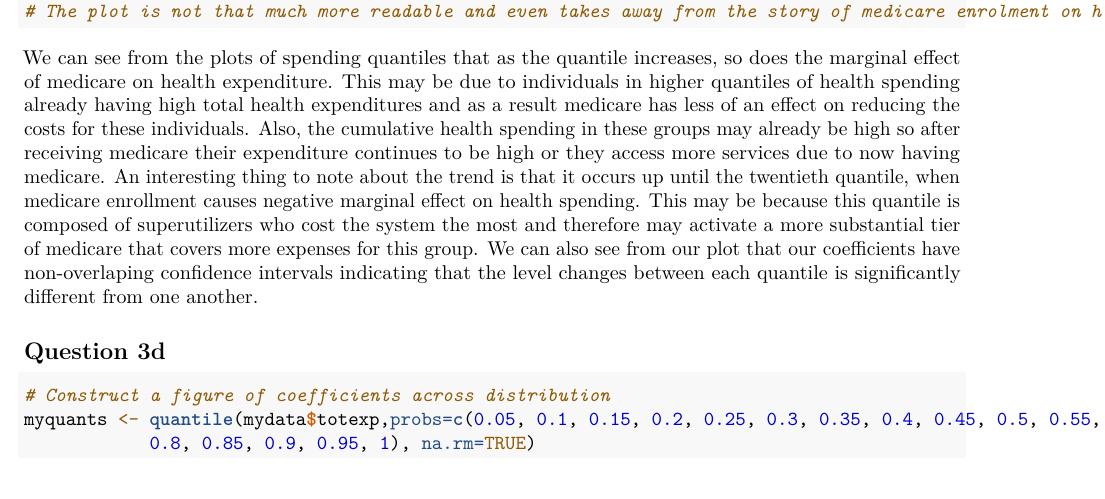
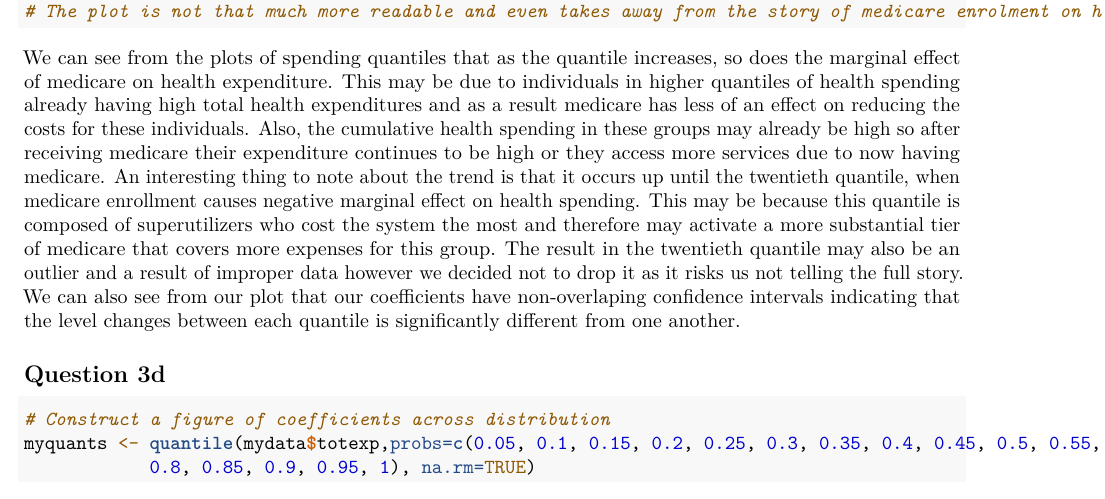
Before and after one commit to jessaxh/HAD5744, an R Markdown document (Assignment 3/Assignment 3.Rmd): part of page 9 of 20, cut so that both start at the same text. Rendered offline with R 4.5, knitr and Pandoc, then LaTeX, with nearby package versions; some code elsewhere in the file could not run offline.

Commit message:
Update Assignment 3.Rmd

````diff
--- a/Assignment 3/Assignment 3.Rmd
+++ b/Assignment 3/Assignment 3.Rmd
@@ -241,7 +241,7 @@ plotdata %>% filter(mytau < 1) %>% ggplot(aes(x=mytau)) +
 # The plot is not that much more readable and even takes away from the story of medicare enrolment on health spending as negative spending is still an important component to understanding what medicare does to health spending.
 
 ```
-We can see from the plots of spending quantiles that as the quantile increases, so does the marginal effect of medicare on health expenditure. This may be due to individuals in higher quantiles of health spending already having high total health expenditures and as a result medicare has less of an effect on reducing the costs for these individuals. Also, the cumulative health spending in these groups may already be high so after receiving medicare their expenditure continues to be high or they access more services due to now having medicare. An interesting thing to note about the trend is that it occurs up until the twentieth quantile, when medicare enrollment causes negative marginal effect on health spending. This may be because this quantile is composed of superutilizers who cost the system the most and therefore may activate a more substantial tier of medicare that covers more expenses for this group.  We can also see from our plot that our coefficients have non-overlaping confidence intervals indicating that the level changes between each quantile is significantly different from one another.
+We can see from the plots of spending quantiles that as the quantile increases, so does the marginal effect of medicare on health expenditure. This may be due to individuals in higher quantiles of health spending already having high total health expenditures and as a result medicare has less of an effect on reducing the costs for these individuals. Also, the cumulative health spending in these groups may already be high so after receiving medicare their expenditure continues to be high or they access more services due to now having medicare. An interesting thing to note about the trend is that it occurs up until the twentieth quantile, when medicare enrollment causes negative marginal effect on health spending. This may be because this quantile is composed of superutilizers who cost the system the most and therefore may activate a more substantial tier of medicare that covers more expenses for this group. The result in the twentieth quantile may also be an outlier and a result of improper data however we decided not to drop it as it risks us not telling the full story. We can also see from our plot that our coefficients have non-overlaping confidence intervals indicating that the level changes between each quantile is significantly different from one another.
 
 
 ## Question 3d
````
